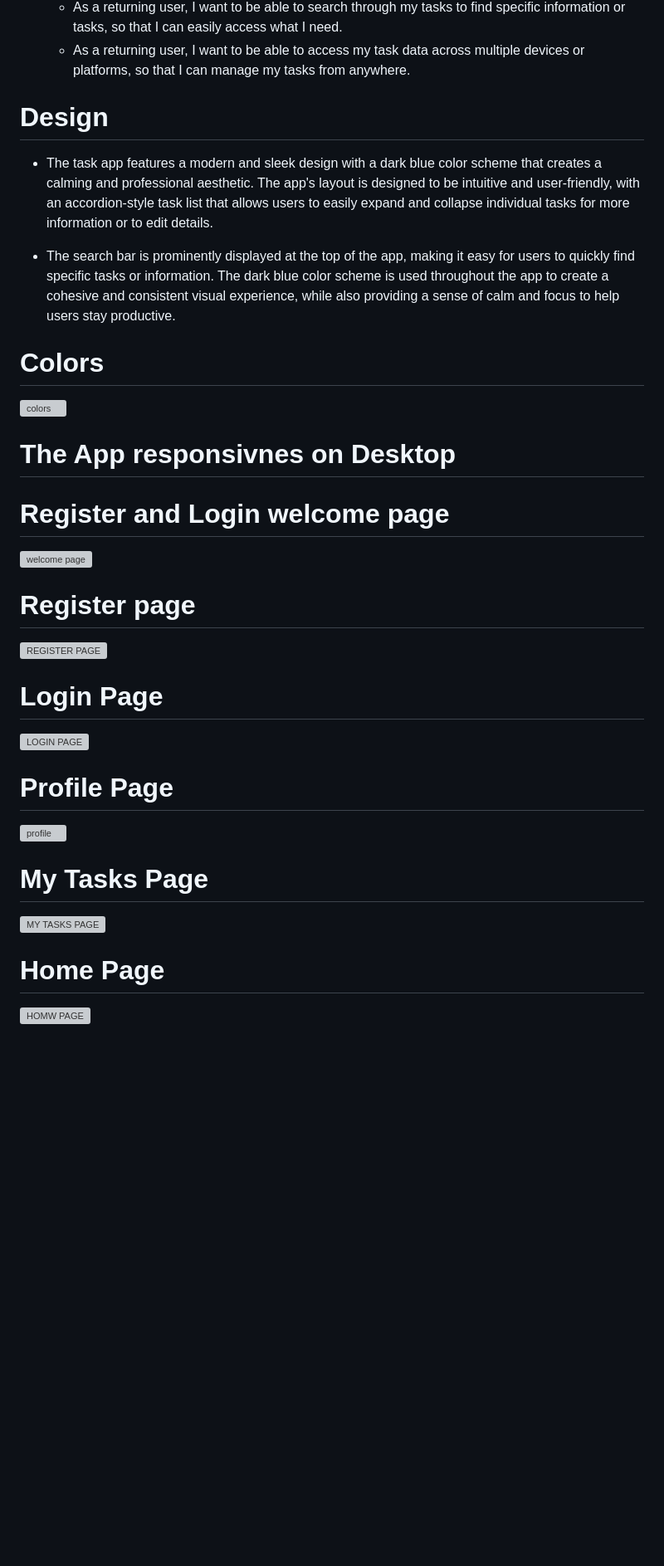
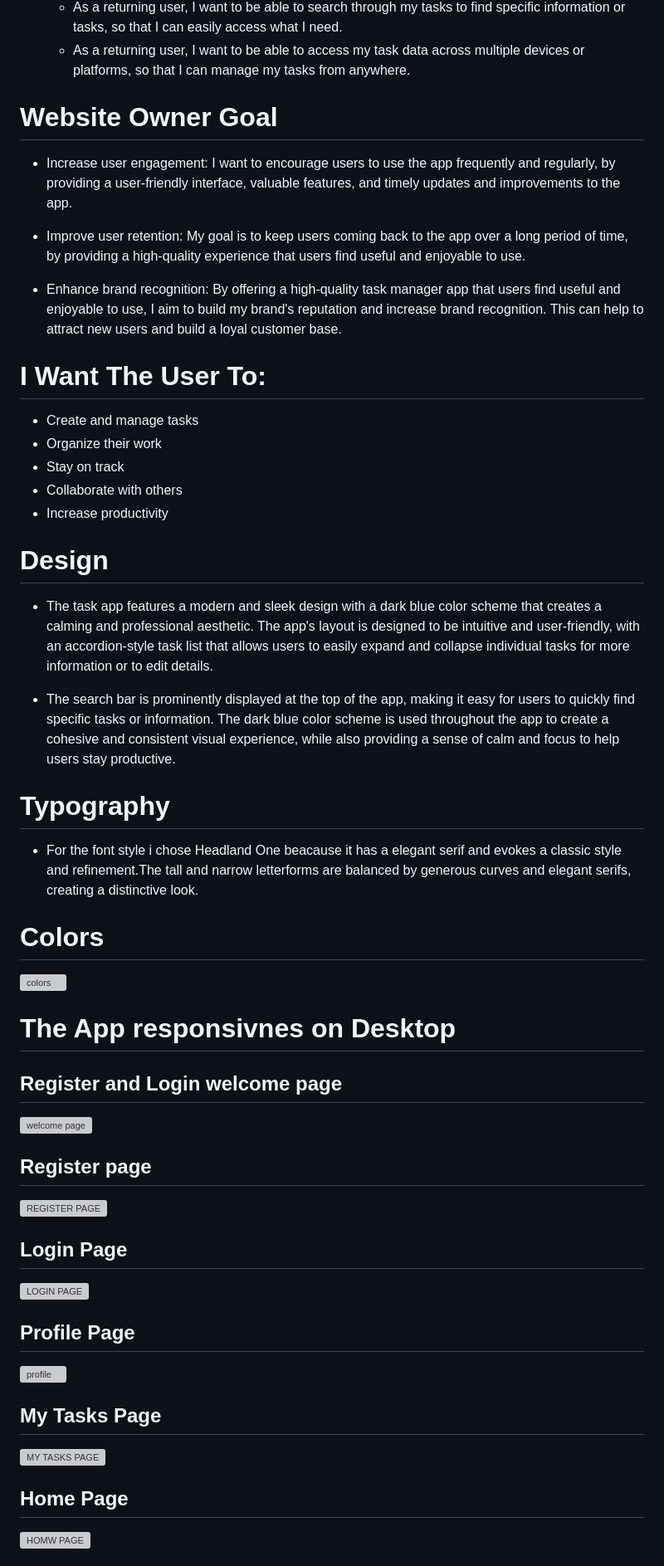
Before and after one commit to Laidybird/Notemanager, a Markdown page: README.md, the part around the change printed below. Shown: that part at 83% size. Drawn GitHub-style; blank space fills up the shorter version; grey boxes are pictures that could not be loaded.

```diff
--- a/README.md
+++ b/README.md
@@ -82,12 +81,32 @@
     * As a returning user, I want to be able to search through my tasks to find specific information or tasks, so that I can easily access what I need.
     * As a returning user, I want to be able to access my task data across multiple devices or platforms, so that I can manage my tasks from anywhere.
 
+# Website Owner Goal
 
- # Design
+- Increase user engagement: I want to encourage users to use the app frequently and regularly, by providing a user-friendly interface, valuable features, and timely updates and improvements to the app.
+
+- Improve user retention: My goal is to keep users coming back to the app over a long period of time, by providing a high-quality experience that users find useful and enjoyable to use.
+
+- Enhance brand recognition: By offering a high-quality task manager app that users find useful and enjoyable to use, I aim to build my brand's reputation and increase brand recognition. This can help to attract new users and build a loyal customer base.
+
+# I Want The User To:
+
+- Create and manage tasks
+- Organize their work
+- Stay on track
+- Collaborate with others
+- Increase productivity
+
+
+# Design
 
    - The task app features a modern and sleek design with a dark blue color scheme that creates a calming and professional aesthetic. The app's layout is designed to be intuitive and user-friendly, with an accordion-style task list that allows users to easily expand and collapse individual tasks for more information or to edit details.
 
 - The search bar is prominently displayed at the top of the app, making it easy for users to quickly find specific tasks or information. The dark blue color scheme is used throughout the app to create a cohesive and consistent visual experience, while also providing a sense of calm and focus to help users stay productive.
+
+# Typography
+
+- For the font style i chose Headland One beacause it has a elegant serif and evokes a classic style and refinement.The tall and narrow letterforms are balanced by generous curves and elegant serifs, creating a distinctive look.
 
 
 # Colors
@@ -97,28 +116,28 @@
 
 # The App responsivnes on Desktop
 
-# Register and Login welcome page
+##  Register and Login welcome page
 
 
 ![welcome page](https://user-images.githubusercontent.com/66474546/234870125-ff8fe64c-0309-42cc-87b4-0381d14aef57.jpg)
 
 
-# Register page
+##  Register page
 
 ![REGISTER PAGE](https://user-images.githubusercontent.com/66474546/234871099-020c0fc1-1935-43b2-a069-8733f7a3018b.jpg)
 
-# Login Page
+## Login Page
 ![LOGIN PAGE](https://user-images.githubusercontent.com/66474546/234871573-4437243d-1383-497c-9520-4d4b79d9ee3c.jpg)
 
-# Profile Page
+## Profile Page
 
 ![profile](https://user-images.githubusercontent.com/66474546/234871952-42411a7c-4a07-458d-bd14-2c609450e217.jpg)
 
-# My Tasks Page
+## My Tasks Page
 
 ![MY TASKS PAGE](https://user-images.githubusercontent.com/66474546/234872077-f14bc286-2b0f-49a1-be39-57d08d525ee5.jpg)
 
-# Home Page
+## Home Page
 
 
 ![HOMW PAGE](https://user-images.githubusercontent.com/66474546/234872193-440c42e8-29f6-4eed-a891-2d1c030c2b59.jpg)
```
Also changed, not shown: other parts of README.md (+141 -51 lines).
